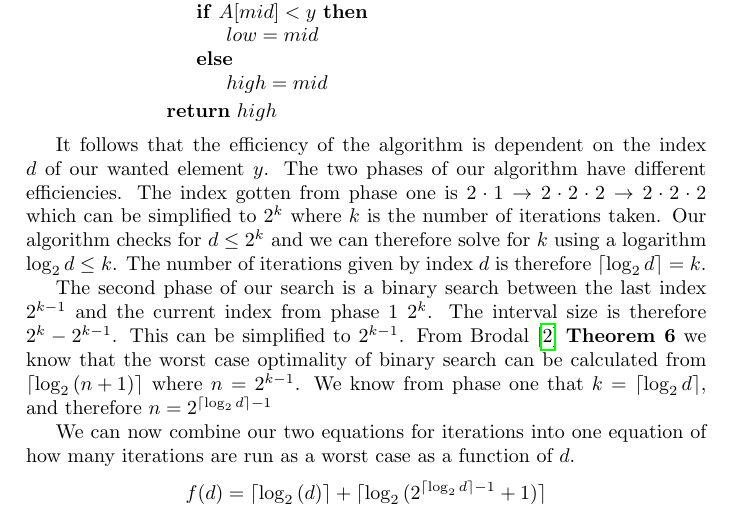
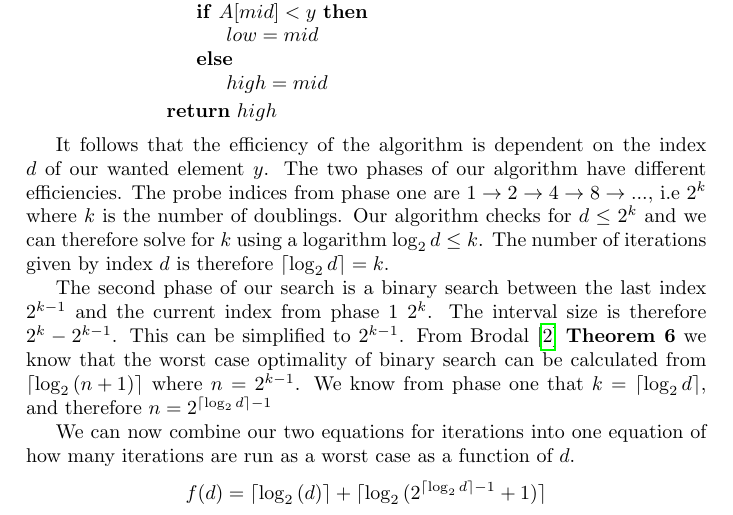
Before and after one commit to newtscamander2/dsa-problem1-8, a LaTeX document (main.tex): part of page 3 of 4, cut so that both start at the same text. Compiled offline with pdfLaTeX.

Commit message:
bugfix: fix probe indices from phase 1

```diff
--- a/main.tex
+++ b/main.tex
@@ -256,7 +256,7 @@ Our combined pseudo code would be written as
 
 It follows that the efficiency of the algorithm is dependent on the index $d$ of our wanted element $y$.
 The two phases of our algorithm have different efficiencies.
-The index gotten from phase one is $2\cdot1\rightarrow2\cdot2\cdot2\rightarrow2\cdot2\cdot2$ which can be simplified to $2^k$ where $k$ is the number of iterations taken.
+The probe indices from phase one are $1 \rightarrow 2 \rightarrow 4 \rightarrow 8 \rightarrow ...$, i.e $2^k$ where $k$ is the number of doublings.
 Our algorithm checks for $d\leq2^k$ and we can therefore solve for $k$ using a logarithm $\log_2{d}\leq k$.
 The number of iterations given by index $d$ is therefore $\lceil \log_2{d}\rceil=k$.
 
```
